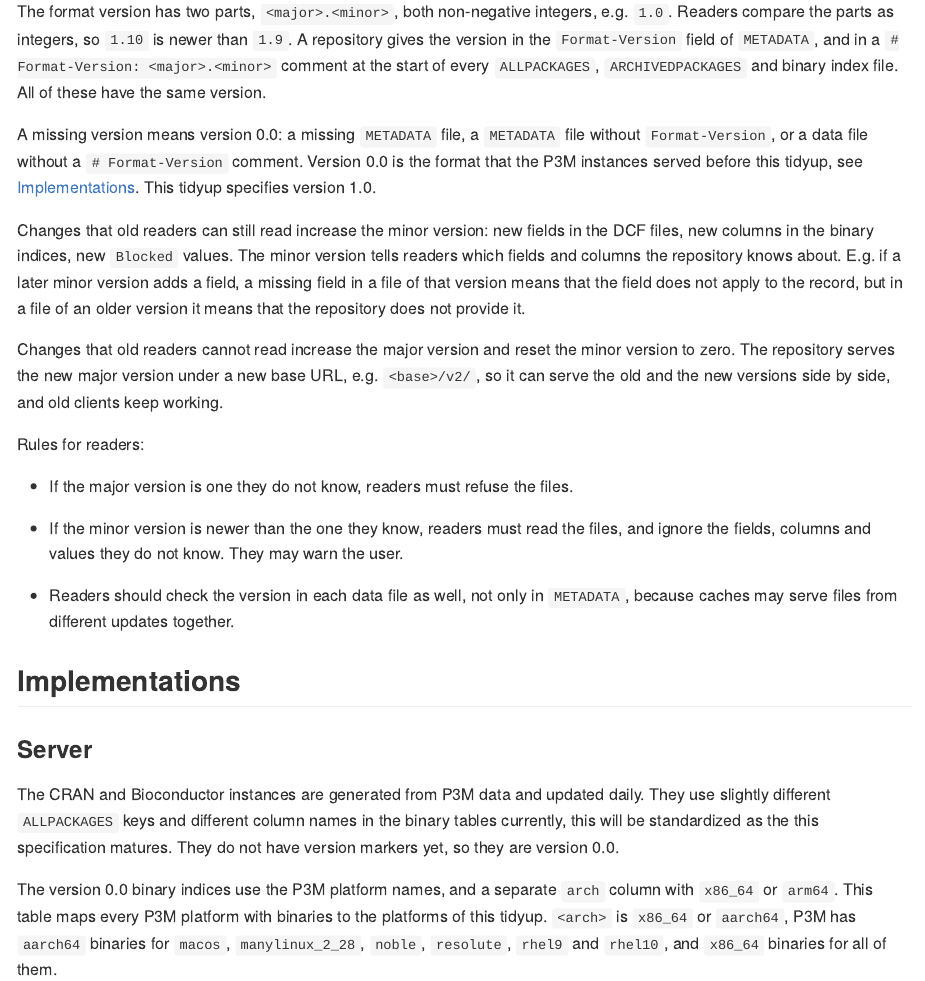
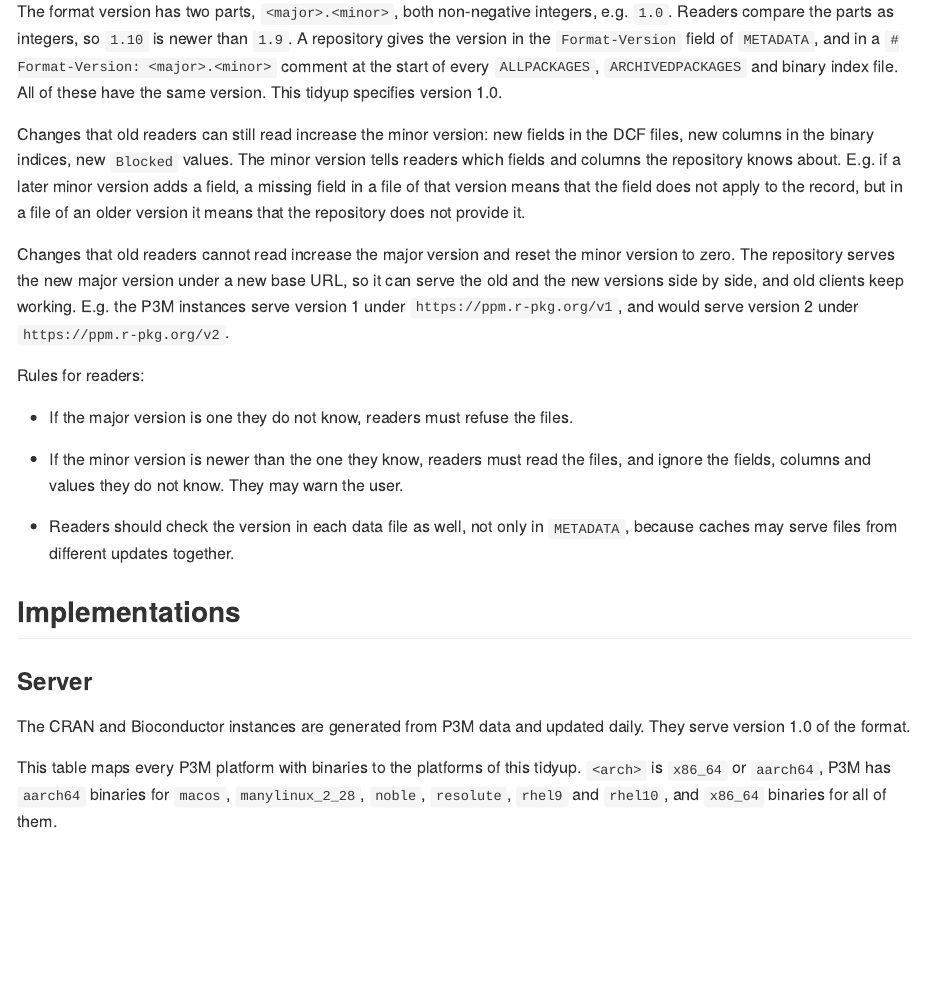
Before and after one commit to tidyverse/tidyups, an R Markdown document (012-repo-api.Rmd): the page in a window 1100 px wide, from 9170 px down before the commit and from 9150 px down after it, so that both start at the same text. The pictures show the output file 012-repo-api.md that the author committed with the source, drawn offline in the style of GitHub.

Commit message:
012: version 1.0 is now deployed
No need to mention earlier versions.

```diff
--- a/012-repo-api.Rmd
+++ b/012-repo-api.Rmd
@@ -497,14 +495,7 @@ integers, so `1.10` is newer than `1.9`. A repository gives the
 version in the `Format-Version` field of `METADATA`, and in a
 `# Format-Version: <major>.<minor>` comment at the start of every
 `ALLPACKAGES`, `ARCHIVEDPACKAGES` and binary index file. All of these
-have the same version.
-
-A missing version means version 0.0: a missing `METADATA` file, a
-`METADATA` file without `Format-Version`, or a data file without a
-`# Format-Version` comment. Version 0.0 is the format that the P3M
-instances served before this tidyup, see
-[Implementations](#implementations). This tidyup specifies version
-1.0.
+have the same version. This tidyup specifies version 1.0.
 
 Changes that old readers can still read increase the minor version:
 new fields in the DCF files, new columns in the binary indices, new
@@ -516,8 +507,10 @@ means that the repository does not provide it.
 
 Changes that old readers cannot read increase the major version and
 reset the minor version to zero. The repository serves the new major
-version under a new base URL, e.g. `<base>/v2/`, so it can serve the
-old and the new versions side by side, and old clients keep working.
+version under a new base URL, so it can serve the old and the new
+versions side by side, and old clients keep working. E.g. the P3M
+instances serve version 1 under `https://ppm.r-pkg.org/v1`, and would
+serve version 2 under `https://ppm.r-pkg.org/v2`.
 
 Rules for readers:
 
@@ -537,14 +530,9 @@ Rules for readers:
 ### Server
 
 The CRAN and Bioconductor instances are generated from P3M data and
-updated daily. They use slightly different `ALLPACKAGES` keys and
-different column names in the binary tables currently, this will be
-standardized as the this specification matures. They do not have
-version markers yet, so they are version 0.0.
+updated daily. They serve version 1.0 of the format.
 
-The version 0.0 binary indices use the P3M platform names, and a
-separate `arch` column with `x86_64` or `arm64`. This table maps every
-P3M platform with binaries to the platforms of
+This table maps every P3M platform with binaries to the platforms of
 this tidyup. `<arch>` is `x86_64` or `aarch64`, P3M has `aarch64`
 binaries for `macos`, `manylinux_2_28`, `noble`, `resolute`, `rhel9`
 and `rhel10`, and `x86_64` binaries for all of them.
```
Also changed, not shown: 012-repo-api.md, 012-repo-api.Rmd (12 more changed lines).
